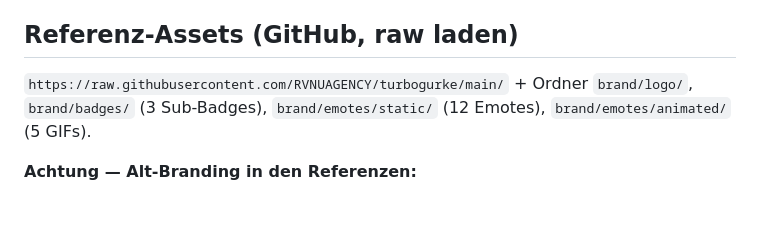
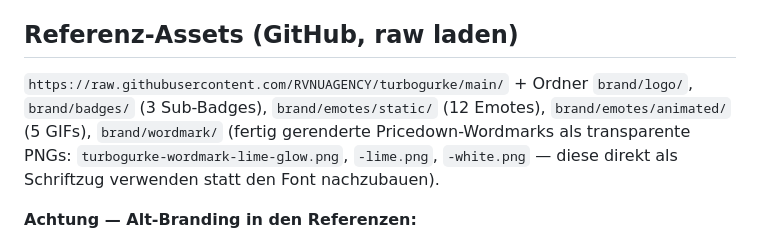
Before and after one commit to RVNUAGENCY/turbogurke, a Markdown page: claude-design-prompt.md, the part around the change. Rendered like a GitHub page; blank space fills up the shorter version.

Commit message:
Reference rendered wordmarks in design brief
Co-Authored-By: Claude Fable 5 <noreply@anthropic.com>

```diff
--- a/claude-design-prompt.md
+++ b/claude-design-prompt.md
@@ -4,7 +4,7 @@
 Du bist Brand- und Broadcast-Designer für den deutschen Gaming-Streamer **TURBOGURKE**. Entwirf ein komplettes, in sich konsistentes Twitch-Overlay-Paket im Look von Grand Theft Auto (GTA V/VI): HUD-Ästhetik, Pricedown-Typografie, Loading-Screen-Illustrationen — aber zu 100 % in den Markenfarben, niemals in GTA-Orange oder Rot.
 
 ## Referenz-Assets (GitHub, raw laden)
-`https://raw.githubusercontent.com/RVNUAGENCY/turbogurke/main/` + Ordner `brand/logo/`, `brand/badges/` (3 Sub-Badges), `brand/emotes/static/` (12 Emotes), `brand/emotes/animated/` (5 GIFs).
+`https://raw.githubusercontent.com/RVNUAGENCY/turbogurke/main/` + Ordner `brand/logo/`, `brand/badges/` (3 Sub-Badges), `brand/emotes/static/` (12 Emotes), `brand/emotes/animated/` (5 GIFs), `brand/wordmark/` (fertig gerenderte Pricedown-Wordmarks als transparente PNGs: `turbogurke-wordmark-lime-glow.png`, `-lime.png`, `-white.png` — diese direkt als Schriftzug verwenden statt den Font nachzubauen).
 
 **Achtung — Alt-Branding in den Referenzen:**
 - Das Logo (`brand/logo/turbogurke-logo-2000px.png`) zeigt noch den alten Namen „TurboGurke21", einen **roten Blaster** und einen Graffiti-Font. Nutze es ausschließlich als Stil-Referenz fürs Maskottchen (Linienführung, Cel-Shading, Glow) — niemals 1:1 einbinden.
```
